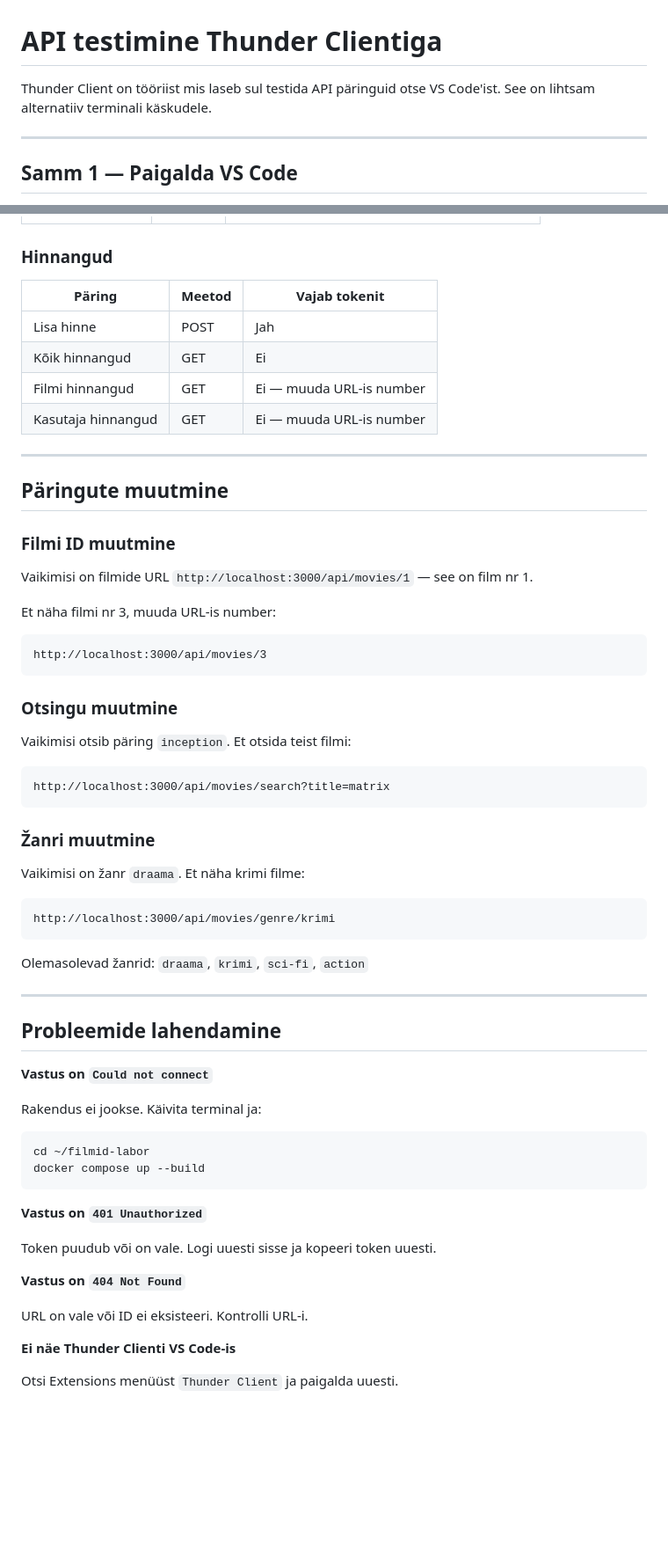
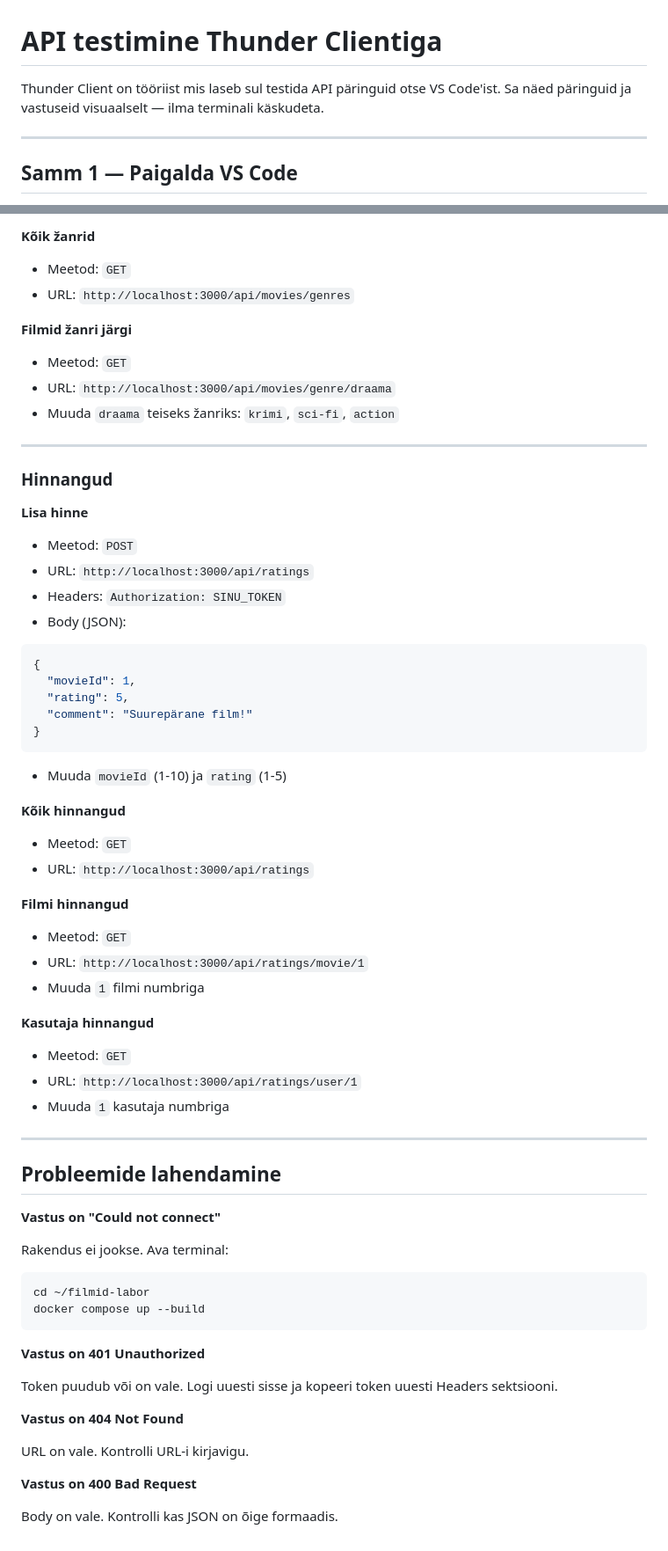
Before and after one commit to Vitali-Kol/filmid-labor, a Markdown page: THUNDER.md, 2 parts joined by grey strips. Shown at 88% size. Drawn GitHub-style; blank space fills up the shorter version.

````diff
--- a/THUNDER.md
+++ b/THUNDER.md
@@ -1,7 +1,7 @@
 # API testimine Thunder Clientiga
 
 Thunder Client on tööriist mis laseb sul testida API päringuid otse VS Code'ist.
-See on lihtsam alternatiiv terminali käskudele.
+Sa näed päringuid ja vastuseid visuaalselt — ilma terminali käskudeta.
 
 ---
 
@@ -135,62 +164,64 @@ Kui vastuses on `"message": "Hinne lisatud!"` — õnnestus!
+**Kõik žanrid**
+- Meetod: `GET`
+- URL: `http://localhost:3000/api/movies/genres`
+
+**Filmid žanri järgi**
+- Meetod: `GET`
+- URL: `http://localhost:3000/api/movies/genre/draama`
+- Muuda `draama` teiseks žanriks: `krimi`, `sci-fi`, `action`
+
+---
 
 ### Hinnangud
 
-| Päring | Meetod | Vajab tokenit |
-|--------|--------|---------------|
-| Lisa hinne | POST | Jah |
-| Kõik hinnangud | GET | Ei |
-| Filmi hinnangud | GET | Ei — muuda URL-is number |
-| Kasutaja hinnangud | GET | Ei — muuda URL-is number |
+**Lisa hinne**
+- Meetod: `POST`
+- URL: `http://localhost:3000/api/ratings`
+- Headers: `Authorization: SINU_TOKEN`
+- Body (JSON):
+```json
+{
+  "movieId": 1,
+  "rating": 5,
+  "comment": "Suurepärane film!"
+}
+```
+- Muuda `movieId` (1-10) ja `rating` (1-5)
 
----
+**Kõik hinnangud**
+- Meetod: `GET`
+- URL: `http://localhost:3000/api/ratings`
 
-## Päringute muutmine
+**Filmi hinnangud**
+- Meetod: `GET`
+- URL: `http://localhost:3000/api/ratings/movie/1`
+- Muuda `1` filmi numbriga
 
-### Filmi ID muutmine
-
-Vaikimisi on filmide URL `http://localhost:3000/api/movies/1` — see on film nr 1.
-
-Et näha filmi nr 3, muuda URL-is number:
-```
-http://localhost:3000/api/movies/3
-```
-
-### Otsingu muutmine
-
-Vaikimisi otsib päring `inception`. Et otsida teist filmi:
-```
-http://localhost:3000/api/movies/search?title=matrix
-```
-
-### Žanri muutmine
-
-Vaikimisi on žanr `draama`. Et näha krimi filme:
-```
-http://localhost:3000/api/movies/genre/krimi
-```
-
-Olemasolevad žanrid: `draama`, `krimi`, `sci-fi`, `action`
+**Kasutaja hinnangud**
+- Meetod: `GET`
+- URL: `http://localhost:3000/api/ratings/user/1`
+- Muuda `1` kasutaja numbriga
 
 ---
 
 ## Probleemide lahendamine
 
-**Vastus on `Could not connect`**
+**Vastus on "Could not connect"**
 
-Rakendus ei jookse. Käivita terminal ja:
+Rakendus ei jookse. Ava terminal:
 ```bash
 cd ~/filmid-labor
 docker compose up --build
 ```
 
-**Vastus on `401 Unauthorized`**
+**Vastus on 401 Unauthorized**
 
-Token puudub või on vale. Logi uuesti sisse ja kopeeri token uuesti.
+Token puudub või on vale. Logi uuesti sisse ja kopeeri token uuesti Headers sektsiooni.
 
-**Vastus on `404 Not Found`**
+**Vastus on 404 Not Found**
 
-URL on vale või ID ei eksisteeri. Kontrolli URL-i.
+URL on vale. Kontrolli URL-i kirjavigu.
 
-**Ei näe Thunder Clienti VS Code-is**
+**Vastus on 400 Bad Request**
 
-Otsi Extensions menüüst `Thunder Client` ja paigalda uuesti.
+Body on vale. Kontrolli kas JSON on õige formaadis.
````
Also changed, not shown: other parts of THUNDER.md (+86 -57 lines).
